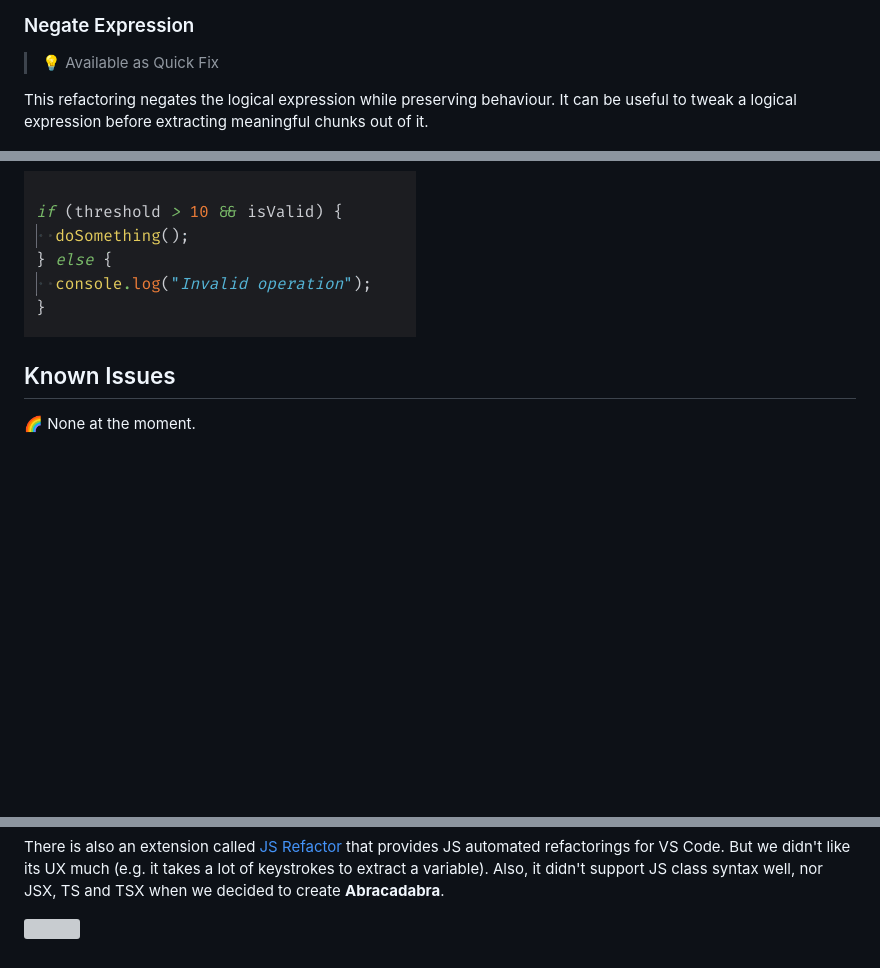
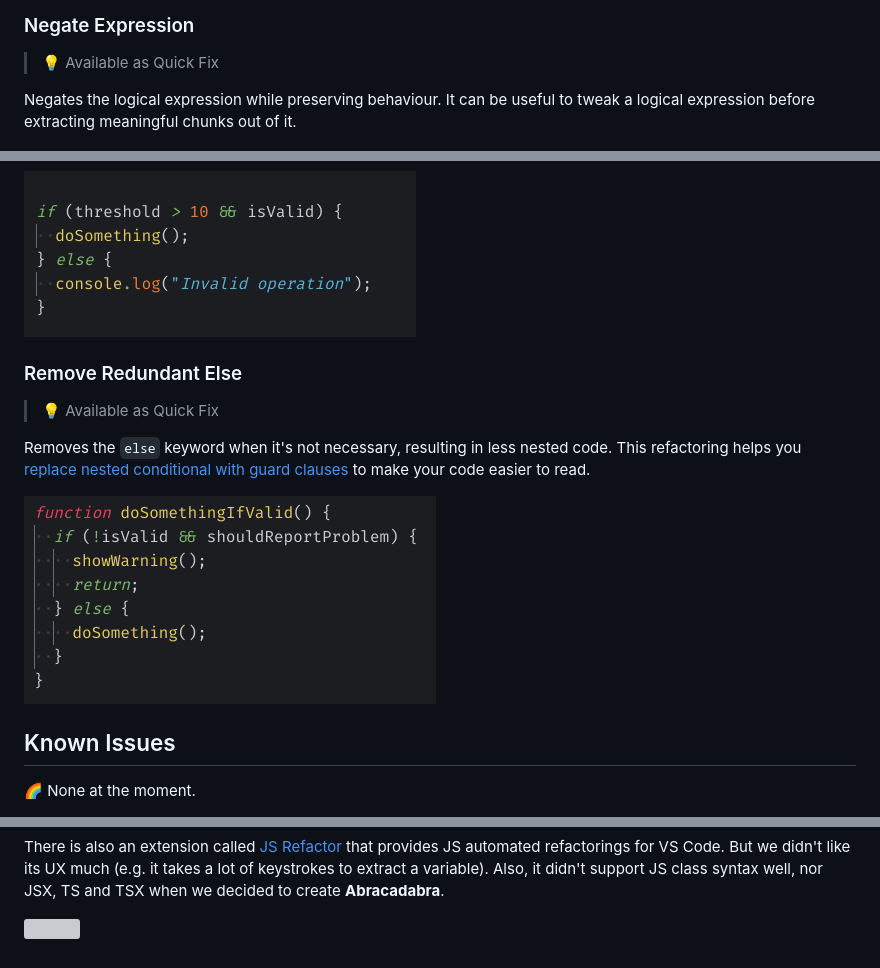
Before and after one commit to nicoespeon/abracadabra, a Markdown page: README.md, 3 parts joined by grey strips. GitHub-like rendering; pictures changed too: docs/demo/remove-redundant-else.gif (added); blank space fills up the shorter version; grey boxes are pictures that could not be loaded.

Commit message:
Document "Remove Redundant Else"

```diff
--- a/README.md
+++ b/README.md
@@ -66,13 +66,21 @@ This refactoring is the opposite of _Extract Variable_. It replaces a redundant
 
 > 💡 Available as Quick Fix
 
-This refactoring negates the logical expression while preserving behaviour. It can be useful to tweak a logical expression before extracting meaningful chunks out of it.
+Negates the logical expression while preserving behaviour. It can be useful to tweak a logical expression before extracting meaningful chunks out of it.
 
 ![][demo-negate-expression]
 
 It will negate the closest expression from your cursor or partial selection.
 
 ![][demo-negate-expression-partial]
+
+### Remove Redundant Else
+
+> 💡 Available as Quick Fix
+
+Removes the `else` keyword when it's not necessary, resulting in less nested code. This refactoring helps you [replace nested conditional with guard clauses][replace-nested-conditional-with-guard-clauses] to make your code easier to read.
+
+![][demo-remove-redundant-else]
 
 ## Known Issues
 
@@ -109,3 +118,4 @@ There is also an extension called [JS Refactor][js-refactor] that provides JS a
 [demo-inline-variable]: https://github.com/nicoespeon/abracadabra/blob/master/docs/demo/inline-variable.gif?raw=true
 [demo-negate-expression]: https://github.com/nicoespeon/abracadabra/blob/master/docs/demo/negate-expression.gif?raw=true
 [demo-negate-expression-partial]: https://github.com/nicoespeon/abracadabra/blob/master/docs/demo/negate-expression-partial.gif?raw=true
+[demo-remove-redundant-else]: https://github.com/nicoespeon/abracadabra/blob/master/docs/demo/remove-redundant-else.gif?raw=true
```
Also changed, not shown: other parts of README.md (+1 -0 lines), CHANGELOG.md (+1 -0 lines).
